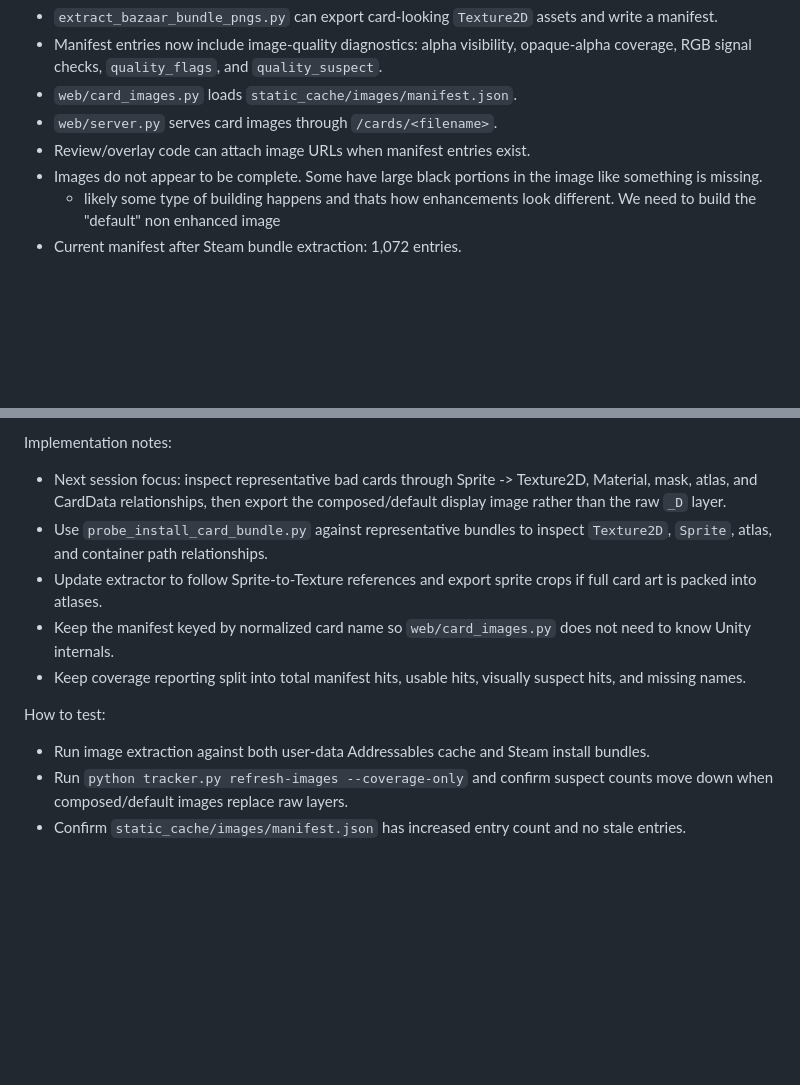
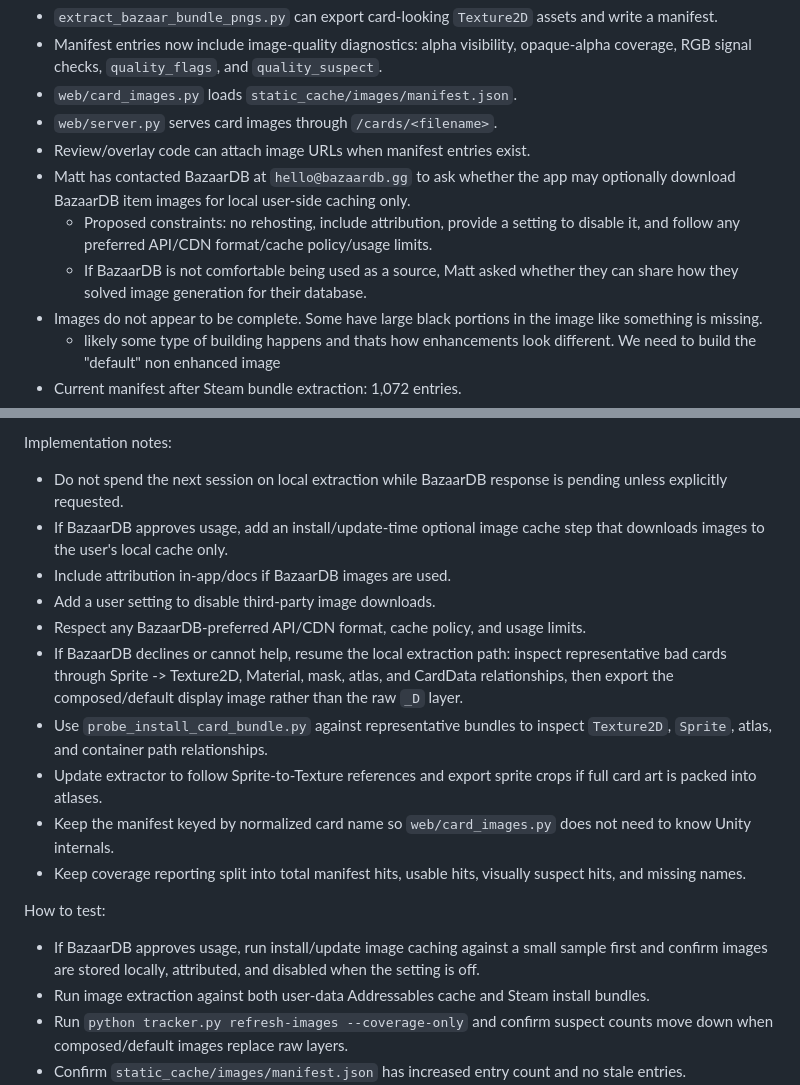
Before and after one commit to hearn1/bazaar_tracker, a Markdown page: ROADMAP.md, 2 parts joined by grey strips. Rendered like a GitHub page; blank space fills up the shorter version.

```diff
--- a/ROADMAP.md
+++ b/ROADMAP.md
@@ -76,6 +109,9 @@ Current state:
 - `web/card_images.py` loads `static_cache/images/manifest.json`.
 - `web/server.py` serves card images through `/cards/<filename>`.
 - Review/overlay code can attach image URLs when manifest entries exist.
+- Matt has contacted BazaarDB at `hello@bazaardb.gg` to ask whether the app may optionally download BazaarDB item images for local user-side caching only.
+    * Proposed constraints: no rehosting, include attribution, provide a setting to disable it, and follow any preferred API/CDN format/cache policy/usage limits.
+    * If BazaarDB is not comfortable being used as a source, Matt asked whether they can share how they solved image generation for their database.
 - Images do not appear to be complete. Some have large black portions in the image like something is missing.
     * likely some type of building happens and thats how enhancements look different. We need to build the "default" non enhanced image
 - Current manifest after Steam bundle extraction: 1,072 entries.
@@ -95,13 +131,19 @@ Known bugs to report:
     * The 200-byte neighborhoods expose adjacent CardData/material/card-folder strings, but no `.bundle` names, so the next probe needs to parse Addressables catalog structure rather than relying only on nearby readable strings.
 
 Implementation notes:
-- Next session focus: inspect representative bad cards through Sprite -> Texture2D, Material, mask, atlas, and CardData relationships, then export the composed/default display image rather than the raw `_D` layer.
+- Do not spend the next session on local extraction while BazaarDB response is pending unless explicitly requested.
+- If BazaarDB approves usage, add an install/update-time optional image cache step that downloads images to the user's local cache only.
+- Include attribution in-app/docs if BazaarDB images are used.
+- Add a user setting to disable third-party image downloads.
+- Respect any BazaarDB-preferred API/CDN format, cache policy, and usage limits.
+- If BazaarDB declines or cannot help, resume the local extraction path: inspect representative bad cards through Sprite -> Texture2D, Material, mask, atlas, and CardData relationships, then export the composed/default display image rather than the raw `_D` layer.
 - Use `probe_install_card_bundle.py` against representative bundles to inspect `Texture2D`, `Sprite`, atlas, and container path relationships.
 - Update extractor to follow Sprite-to-Texture references and export sprite crops if full card art is packed into atlases.
 - Keep the manifest keyed by normalized card name so `web/card_images.py` does not need to know Unity internals.
 - Keep coverage reporting split into total manifest hits, usable hits, visually suspect hits, and missing names.
 
 How to test:
+- If BazaarDB approves usage, run install/update image caching against a small sample first and confirm images are stored locally, attributed, and disabled when the setting is off.
 - Run image extraction against both user-data Addressables cache and Steam install bundles.
 - Run `python tracker.py refresh-images --coverage-only` and confirm suspect counts move down when composed/default images replace raw layers.
 - Confirm `static_cache/images/manifest.json` has increased entry count and no stale entries.
```
Also changed, not shown: other parts of ROADMAP.md (+34 -1 lines), CLAUDE.md (+8 -8 lines), README.md (+8 -6 lines).
